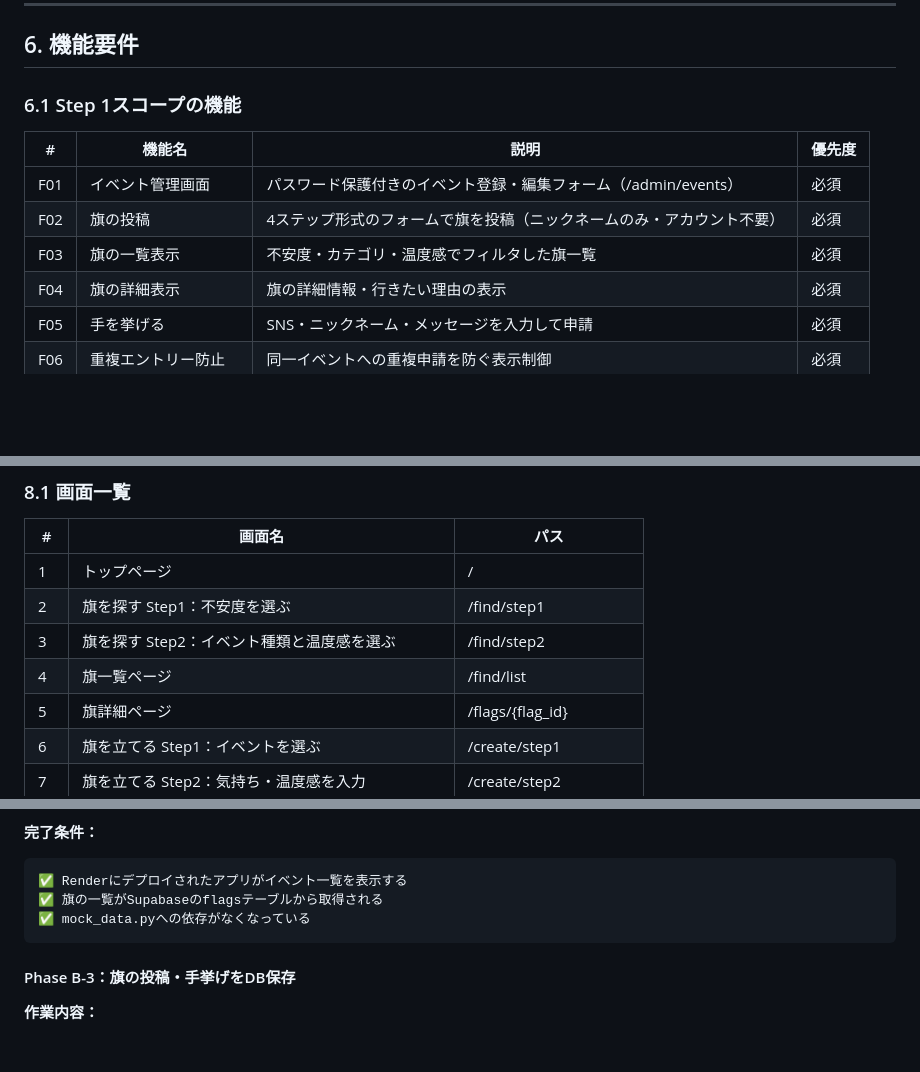
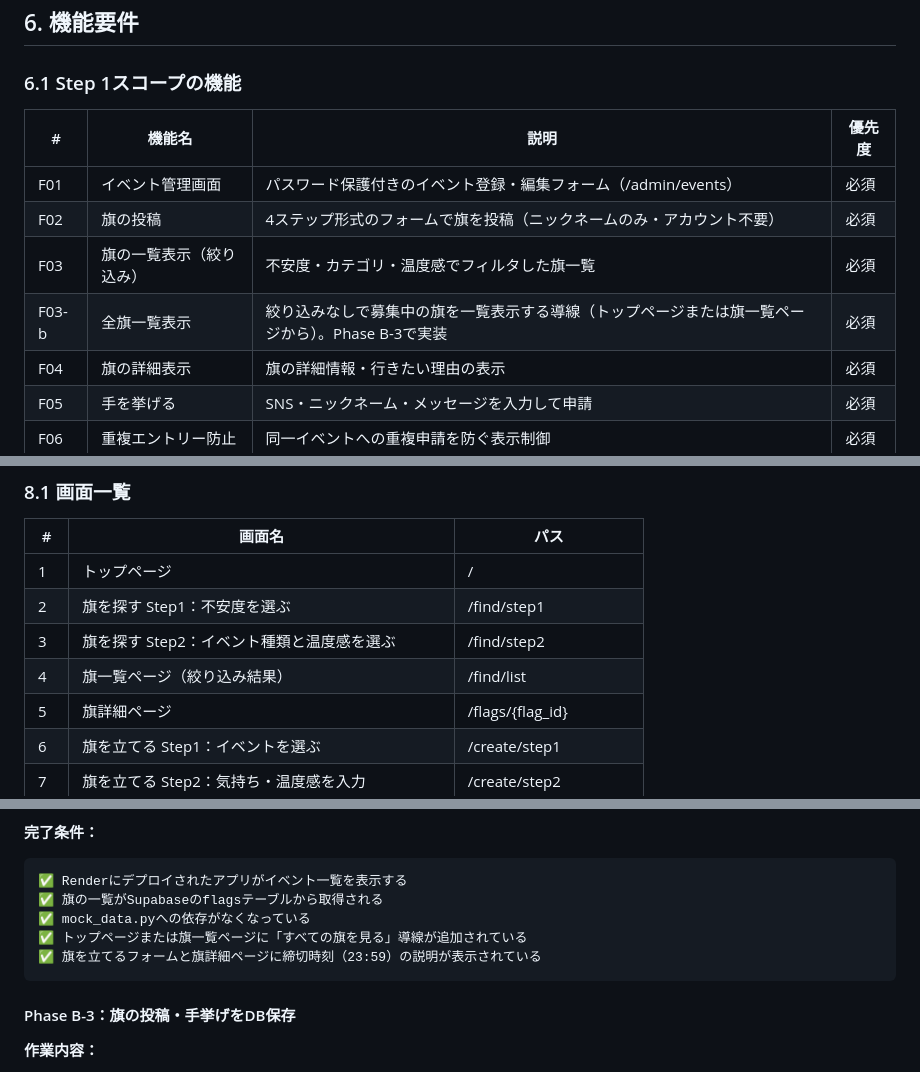
Before and after one commit to hisa1129/hata-app, a Markdown page: docs/design.md, 3 parts joined by grey strips. Drawn GitHub-style; blank space fills up the shorter version.

````diff
--- a/docs/design.md
+++ b/docs/design.md
@@ -301,7 +305,8 @@ Step4：集合場所・日時・締め切りを入力する
 |---|---|---|---|
 | F01 | イベント管理画面 | パスワード保護付きのイベント登録・編集フォーム（/admin/events） | 必須 |
 | F02 | 旗の投稿 | 4ステップ形式のフォームで旗を投稿（ニックネームのみ・アカウント不要） | 必須 |
-| F03 | 旗の一覧表示 | 不安度・カテゴリ・温度感でフィルタした旗一覧 | 必須 |
+| F03 | 旗の一覧表示（絞り込み） | 不安度・カテゴリ・温度感でフィルタした旗一覧 | 必須 |
+| F03-b | 全旗一覧表示 | 絞り込みなしで募集中の旗を一覧表示する導線（トップページまたは旗一覧ページから）。Phase B-3で実装 | 必須 |
 | F04 | 旗の詳細表示 | 旗の詳細情報・行きたい理由の表示 | 必須 |
 | F05 | 手を挙げる | SNS・ニックネーム・メッセージを入力して申請 | 必須 |
 | F06 | 重複エントリー防止 | 同一イベントへの重複申請を防ぐ表示制御 | 必須 |
@@ -345,7 +350,7 @@ Step4：集合場所・日時・締め切りを入力する
 | 1 | トップページ | / |
 | 2 | 旗を探す Step1：不安度を選ぶ | /find/step1 |
 | 3 | 旗を探す Step2：イベント種類と温度感を選ぶ | /find/step2 |
-| 4 | 旗一覧ページ | /find/list |
+| 4 | 旗一覧ページ（絞り込み結果） | /find/list |
 | 5 | 旗詳細ページ | /flags/{flag_id} |
 | 6 | 旗を立てる Step1：イベントを選ぶ | /create/step1 |
 | 7 | 旗を立てる Step2：気持ち・温度感を入力 | /create/step2 |
@@ -583,6 +590,8 @@ git push origin v0.1-mock
 ✅ Renderにデプロイされたアプリがイベント一覧を表示する
 ✅ 旗の一覧がSupabaseのflagsテーブルから取得される
 ✅ mock_data.pyへの依存がなくなっている
+✅ トップページまたは旗一覧ページに「すべての旗を見る」導線が追加されている
+✅ 旗を立てるフォームと旗詳細ページに締切時刻（23:59）の説明が表示されている
 ```
 
 #### Phase B-3：旗の投稿・手挙げをDB保存
````
Also changed, not shown: other parts of docs/design.md (+14 -2 lines).
